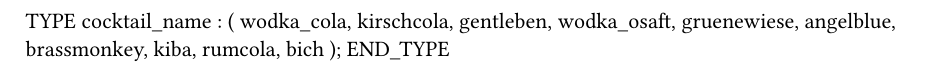
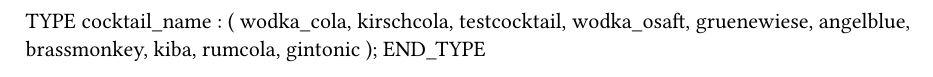
Before and after one commit to UniversityMasarum/Cocktail-Mix-Maschine-V3, a Typst document (Programmierung/AS/Logical/Program1/Types.typ): part of the page, cut so that both start at the same text. Compiled offline with Typst 0.15.

Commit message:
Cocktail gelöscht und neue eingefügt --> Testcocktail; Analogpins auf Digitalpins umgestellt

```diff
--- a/Programmierung/AS/Logical/Program1/Types.typ
+++ b/Programmierung/AS/Logical/Program1/Types.typ
@@ -4,13 +4,13 @@ TYPE
 		(
 		wodka_cola,
 		kirschcola,
-		gentleben,
+		testcocktail,
 		wodka_osaft,
 		gruenewiese,
 		angelblue,
 		brassmonkey,
 		kiba,
 		rumcola,
-		bich
-	);
+		gintonic
+		);
 END_TYPE
```
Also changed, not shown: 9 other files.
